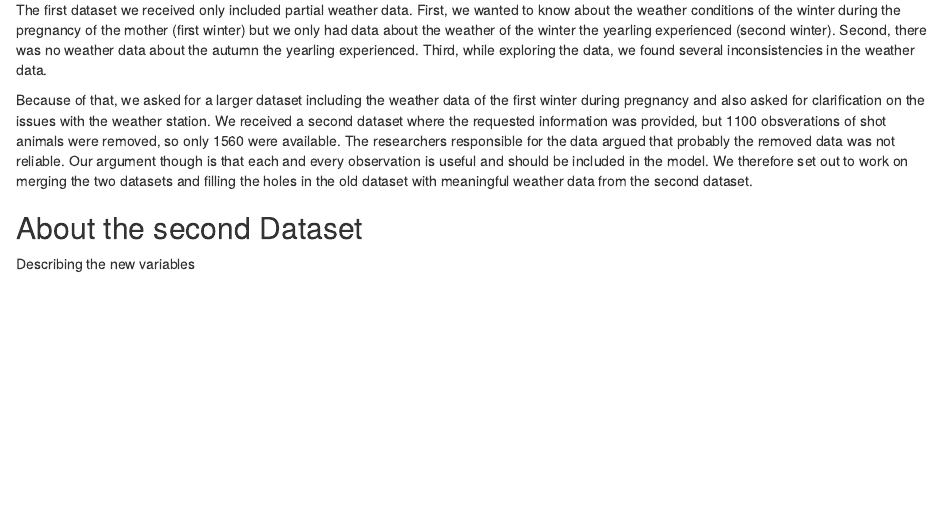
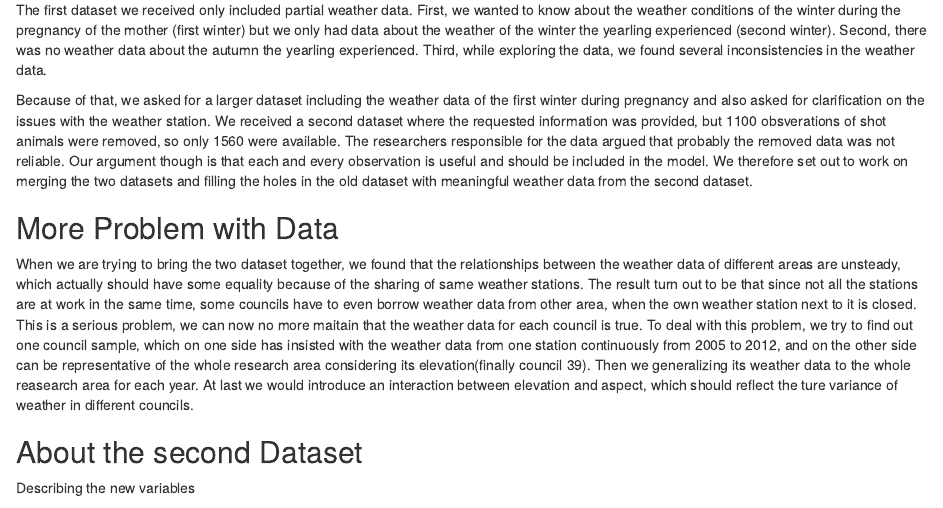
Before and after one commit to mattheo/chamois-horn, an R Markdown document (chamois.Rmd): the page in a window 1100 px wide, from 480 px down. Rendered offline with R 4.5, knitr and Pandoc, with nearby package versions; some code elsewhere in the file could not run offline; common packages that the code uses without loading them are loaded.

Commit message:
Problem from the changing of weather station

````diff
--- a/chamois.Rmd
+++ b/chamois.Rmd
@@ -26,6 +26,10 @@ Third, while exploring the data, we found several inconsistencies in the weather
 
 Because of that, we asked for a larger dataset including the weather data of the first winter during pregnancy and also asked for clarification on the issues with the weather station. We received a second dataset where the requested information was provided, but 1100 obsverations of shot animals were removed, so only 1560 were available. The researchers responsible for the data argued that probably the removed data was not reliable. Our argument though is that each and every observation is useful and should be included in the model.
 We therefore set out to work on merging the two datasets and filling the holes in the old dataset with meaningful weather data from the second dataset.
+
+## More Problem with Data
+When we are trying to bring the two dataset together, we found that the relationships between the weather data of different areas are unsteady, which actually should have some equality because of the sharing of same weather stations. The result turn out to be that since not all the stations are at work in the same time, some councils have to even borrow weather data from other area, when the own weather station next to it is closed. This is a serious problem, we can now no more maitain that the weather data for each council is true.
+To deal with this problem, we try to find out one council sample, which on one side has insisted with the weather data from one station continuously from 2005 to 2012, and on the other side can be representative of the whole research area considering its elevation(finally council 39). Then we generalizing its weather data to the whole reasearch area for each year. At last we would introduce an interaction between elevation and aspect, which should reflect the ture variance of weather in different councils.
 
 ```{r loading data, echo=FALSE, include=FALSE}
 # load libraries
````
